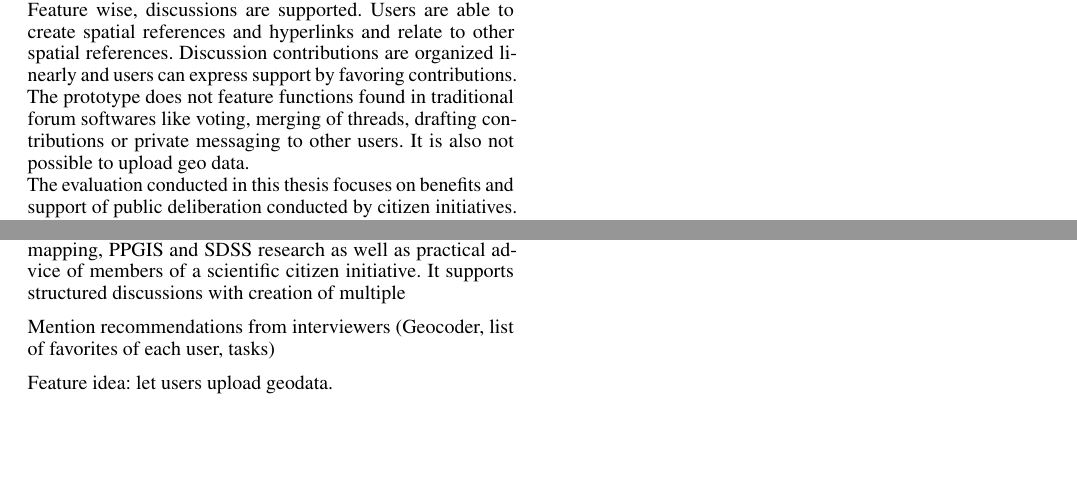
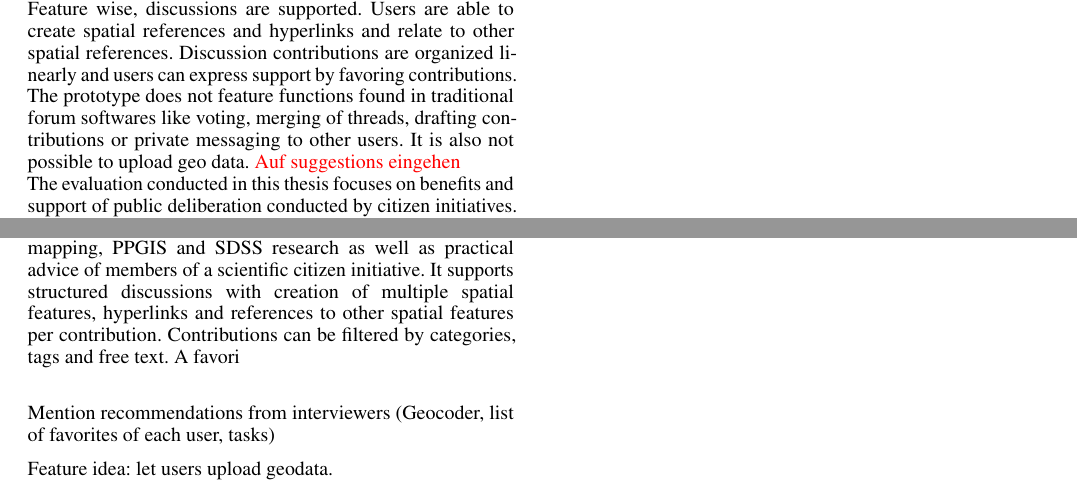
Before and after one commit to ubergesundheit/masterthesis-tex, a LaTeX thesis (masterthesis-pape.tex, which reads chapters/conclusion.tex, chapters/discussion.tex): two parts of page 13 of 42, joined at a grey line, cut so that both start at the same text, the shorter picture padded with empty space. Compiled offline with pdfLaTeX.

Commit message:
2014-10-03T07:12:08+0200

```diff
--- a/chapters/conclusion.tex
+++ b/chapters/conclusion.tex
@@ -1,7 +1,8 @@
 \section{Conclusion}
 \label{chap:conclusion}
 The research goal of this thesis was to find out how the use of spatially enhanced dialogs supports public deliberation conducted by citizen initiatives. In order to accomplish this task, a spatial discussion platform prototype was developed. Three qualitative evaluation methods were used to explore opinions and thoughts to spatially enhanced dialogs of citizen initiative activists.\\
-The spatial discussion platform was developed using recommendations and suggestions taken from past argumentation mapping, PPGIS and SDSS research as well as practical advice of members of a scientific citizen initiative. It supports structured discussions with creation of multiple
+The spatial discussion platform was developed using recommendations and suggestions taken from past argumentation mapping, PPGIS and SDSS research as well as practical advice of members of a scientific citizen initiative. It supports structured discussions with creation of multiple spatial features, hyperlinks and references to other spatial features per contribution. Contributions can be filtered by categories, tags and free text. A favori\\
+
 
 
 
--- a/chapters/discussion.tex
+++ b/chapters/discussion.tex
@@ -20,7 +20,7 @@ Qualitative over quantitative evaluation techniques were chosen to explore reaso
 \label{sub:limitations}
 \todo{überall schauen ob thesis statt work steht}
 The development of the prototype was conducted with input of only one scientific citizen initiative. Their influence resulted in a software which serves first and foremost their needs specialized to the sustainability project. Although modification is possible, for example the multiple categories for the contributions were confusing for people unfamiliar with the background of the sustainability project.\\
-Feature wise, discussions are supported. Users are able to create spatial references and hyperlinks and relate to other spatial references. Discussion contributions are organized linearly and users can express support by favoring contributions. The prototype does not feature functions found in traditional forum softwares like voting, merging of threads, drafting contributions or private messaging to other users. It is also not possible to upload geo data.\\
+Feature wise, discussions are supported. Users are able to create spatial references and hyperlinks and relate to other spatial references. Discussion contributions are organized linearly and users can express support by favoring contributions. The prototype does not feature functions found in traditional forum softwares like voting, merging of threads, drafting contributions or private messaging to other users. It is also not possible to upload geo data. \todo{Auf suggestions eingehen}\\
 The evaluation conducted in this thesis focuses on benefits and support of public deliberation conducted by citizen initiatives. Despite considering user friendliness during the development of the prototype, actual user friendliness was never tested.\\
 Participants for both the semi-structured interviews as well as the focus group were recruited over mailing-lists of the scientific citizen initiative. This was done to get insights and opinions from real-world citizen activists. Participants were mainly over 40 in age. A more diverse selection of participants could have lead to other results.
 
```
